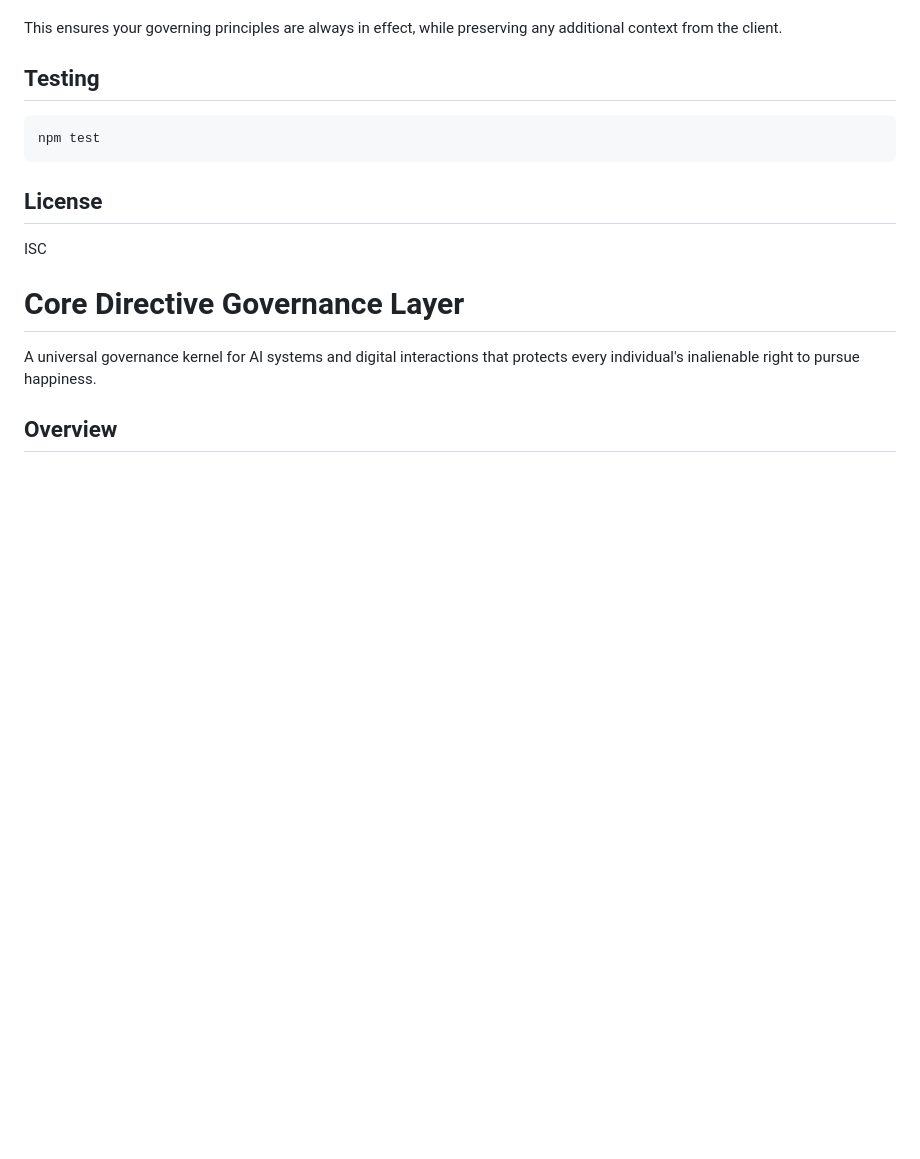
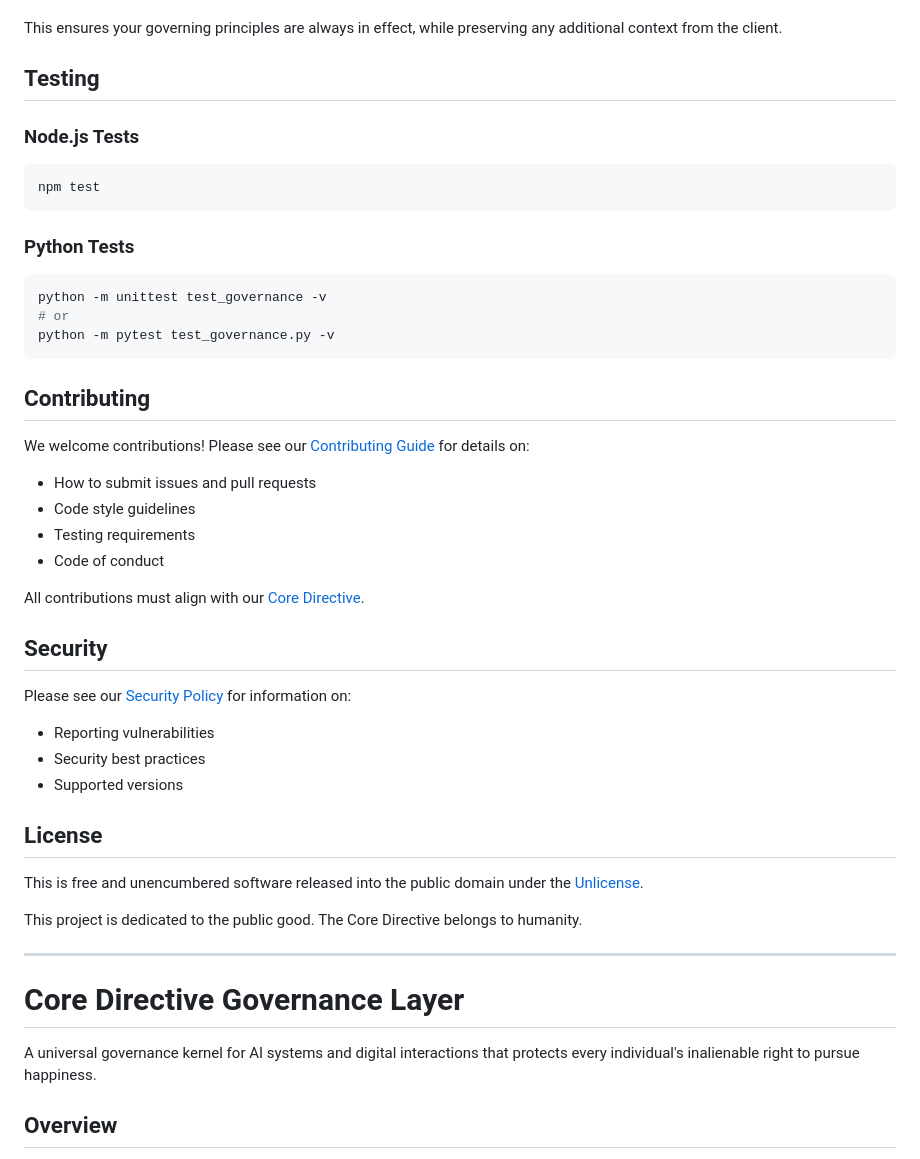
Before and after one commit to dshvvvshr/Broken_vowels, a Markdown page: README.md, the part around one of its changes. Rendered like a GitHub page; blank space fills up the shorter version.

````diff
--- a/README.md
+++ b/README.md
@@ -132,13 +137,47 @@ This ensures your governing principles are always in effect, while preserving an
 
 ## Testing
 
+### Node.js Tests
+
 ```bash
 npm test
 ```
 
+### Python Tests
+
+```bash
+python -m unittest test_governance -v
+# or
+python -m pytest test_governance.py -v
+```
+
+## Contributing
+
+We welcome contributions! Please see our [Contributing Guide](CONTRIBUTING.md) for details on:
+
+- How to submit issues and pull requests
+- Code style guidelines
+- Testing requirements
+- Code of conduct
+
+All contributions must align with our [Core Directive](CUSTODIAN_KERNEL.md).
+
+## Security
+
+Please see our [Security Policy](SECURITY.md) for information on:
+
+- Reporting vulnerabilities
+- Security best practices
+- Supported versions
+
 ## License
 
-ISC
+This is free and unencumbered software released into the public domain under the [Unlicense](LICENSE).
+
+This project is dedicated to the public good. The Core Directive belongs to humanity.
+
+---
+
 # Core Directive Governance Layer
 
 A universal governance kernel for AI systems and digital interactions that protects every individual's inalienable right to pursue happiness.
````
Also changed, not shown: other parts of README.md (+5 -0 lines).
